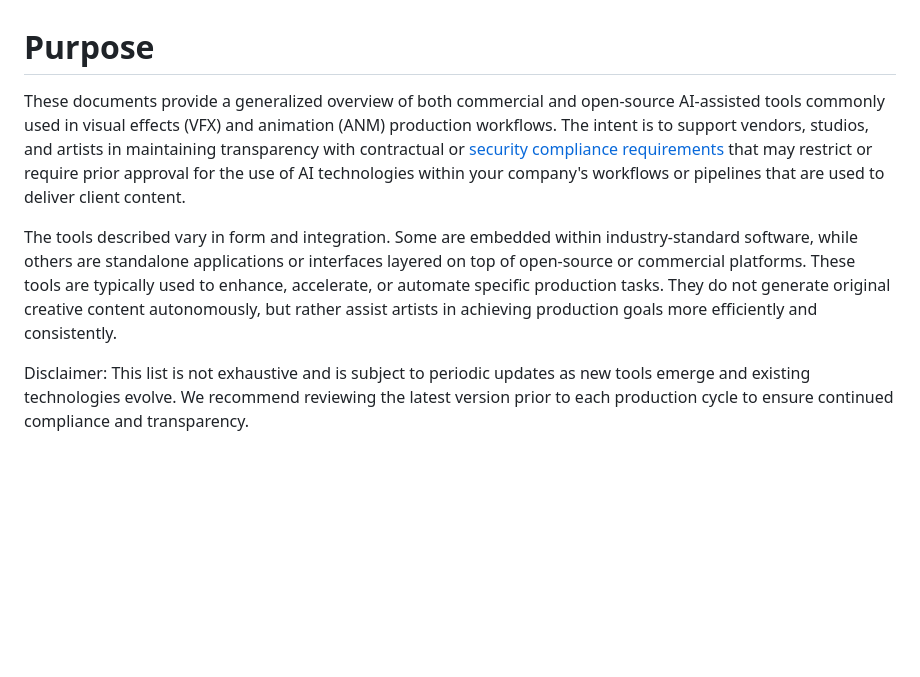
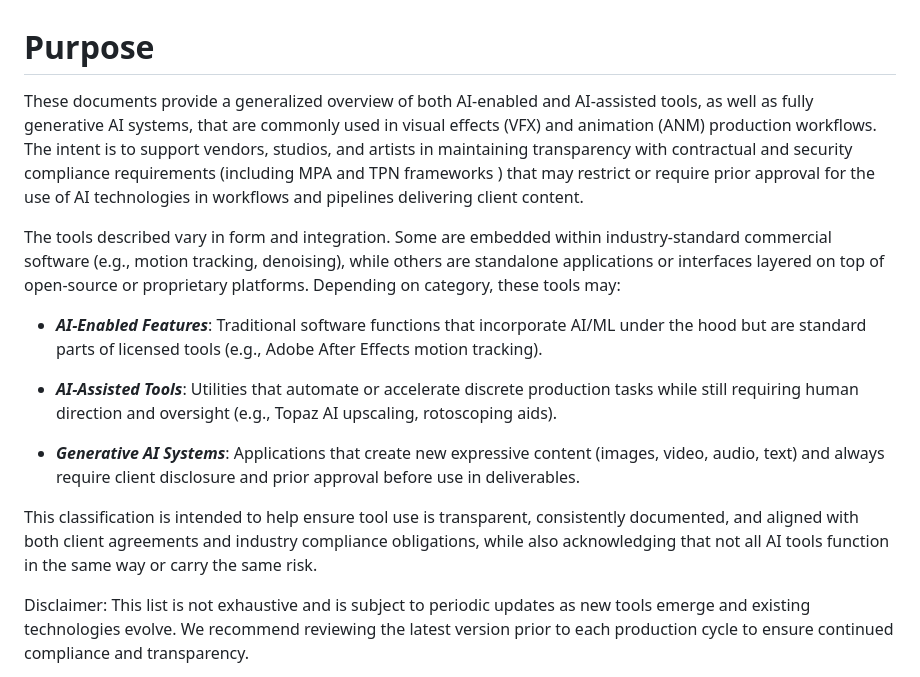
Before and after one commit to sakerk/AI-Tool-Disclosure-List, a Markdown page: README.md, the part around the change. Drawn GitHub-style; blank space fills up the shorter version.

```diff
--- a/README.md
+++ b/README.md
@@ -1,7 +1,16 @@
 # Purpose
-These documents provide a generalized overview of both commercial and open-source AI-assisted tools commonly used in visual effects (VFX) and animation (ANM) production workflows. The intent is to support vendors, studios, and artists in maintaining transparency with contractual or [security compliance requirements](#compliance-with-mpa-and-tpn-security-frameworks) that may restrict or require prior approval for the use of AI technologies within your company's workflows or pipelines that are used to deliver client content.
+These documents provide a generalized overview of both AI-enabled and AI-assisted tools, as well as fully generative AI systems, that are commonly used in visual effects (VFX) and animation (ANM) production workflows. The intent is to support vendors, studios, and artists in maintaining transparency with contractual and security compliance requirements (including MPA and TPN frameworks
+) that may restrict or require prior approval for the use of AI technologies in workflows and pipelines delivering client content.
 
-The tools described vary in form and integration. Some are embedded within industry-standard software, while others are standalone applications or interfaces layered on top of open-source or commercial platforms. These tools are typically used to enhance, accelerate, or automate specific production tasks. They do not generate original creative content autonomously, but rather assist artists in achieving production goals more efficiently and consistently.
+The tools described vary in form and integration. Some are embedded within industry-standard commercial software (e.g., motion tracking, denoising), while others are standalone applications or interfaces layered on top of open-source or proprietary platforms. Depending on category, these tools may:
+
+* ***AI-Enabled Features***: Traditional software functions that incorporate AI/ML under the hood but are standard parts of licensed tools (e.g., Adobe After Effects motion tracking).
+
+* ***AI-Assisted Tools***: Utilities that automate or accelerate discrete production tasks while still requiring human direction and oversight (e.g., Topaz AI upscaling, rotoscoping aids).
+
+* ***Generative AI Systems***: Applications that create new expressive content (images, video, audio, text) and always require client disclosure and prior approval before use in deliverables.
+
+This classification is intended to help ensure tool use is transparent, consistently documented, and aligned with both client agreements and industry compliance obligations, while also acknowledging that not all AI tools function in the same way or carry the same risk.
 
 Disclaimer:
 This list is not exhaustive and is subject to periodic updates as new tools emerge and existing technologies evolve. We recommend reviewing the latest version prior to each production cycle to ensure continued compliance and transparency.
```
